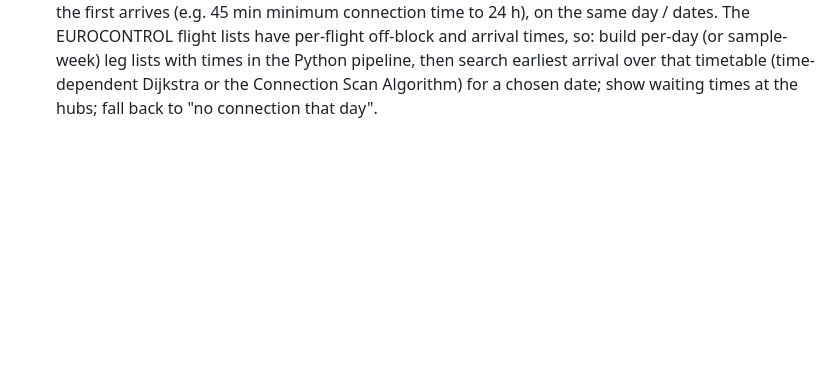
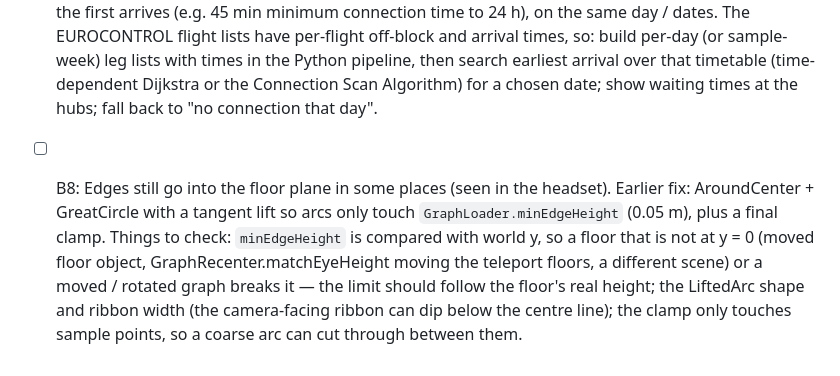
Before and after one commit to AlperErd0gan/FlightlyGraph-VR, a Markdown page: TASKS.md, the part around the change. Drawn GitHub-style; blank space fills up the shorter version.

Commit message:
TASKS: B8 edges into the floor plane (lost in the geo-map merge)
The item was added as B6 on the b5-realtime-voice branch; merging
geo-map reused B6 for BFS / DFS, so it is back under a new number.

Co-Authored-By: Claude Opus 5.5 (1M context) <noreply@anthropic.com>
Claude-Session: https://claude.ai/code/session_01Noyn9XVooanMRTddPL4hpV

```diff
--- a/TASKS.md
+++ b/TASKS.md
@@ -56,3 +56,4 @@ Legend: [ ] todo · [x] done · status notes inline.
   - Simpler first step (not started): Wit speech-to-text -> text LLM with the same tools -> Wit TTS, falling back to today's fixed commands without internet or a key.
 - [ ] B6: Graph search algorithms (BFS / DFS) for flight and route finding, shown in VR. Today ConnectionFinder already runs one BFS (fewest stops, A / X or Shift + click) and shows only the result. Ideas: step-by-step visualisation of BFS (layer by layer) vs DFS (one branch at a time) from a selected airport; DFS for all routes up to k stops between two airports; weighted search (Dijkstra by distance or flight time) next to the fewest-stops one; reachability within k stops; respect the timeline month (only legs with flights that month) and the filters.
 - [ ] B7: Real connections (time-feasible transfers) — TODO, later. Today "no direct flight from X to Y, go via Z" only means both legs exist somewhere in 2020-2025: the second flight could leave a day or years after the first lands. A real connection needs the second leg to depart within a transfer window after the first arrives (e.g. 45 min minimum connection time to 24 h), on the same day / dates. The EUROCONTROL flight lists have per-flight off-block and arrival times, so: build per-day (or sample-week) leg lists with times in the Python pipeline, then search earliest arrival over that timetable (time-dependent Dijkstra or the Connection Scan Algorithm) for a chosen date; show waiting times at the hubs; fall back to "no connection that day".
+- [ ] B8: Edges still go into the floor plane in some places (seen in the headset). Earlier fix: AroundCenter + GreatCircle with a tangent lift so arcs only touch `GraphLoader.minEdgeHeight` (0.05 m), plus a final clamp. Things to check: `minEdgeHeight` is compared with world y, so a floor that is not at y = 0 (moved floor object, GraphRecenter.matchEyeHeight moving the teleport floors, a different scene) or a moved / rotated graph breaks it — the limit should follow the floor's real height; the LiftedArc shape and ribbon width (the camera-facing ribbon can dip below the centre line); the clamp only touches sample points, so a coarse arc can cut through between them.
```
